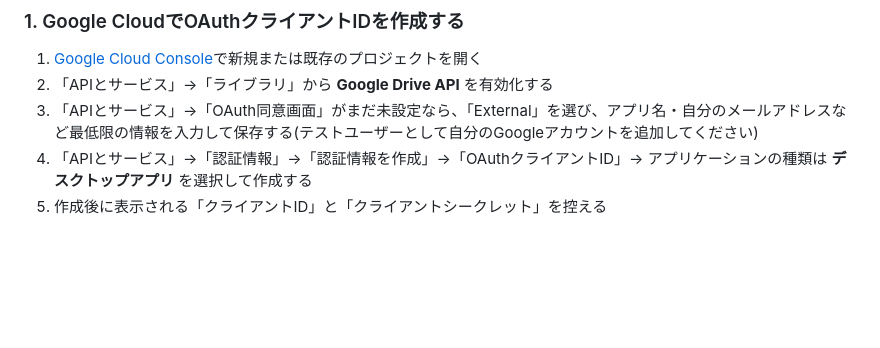
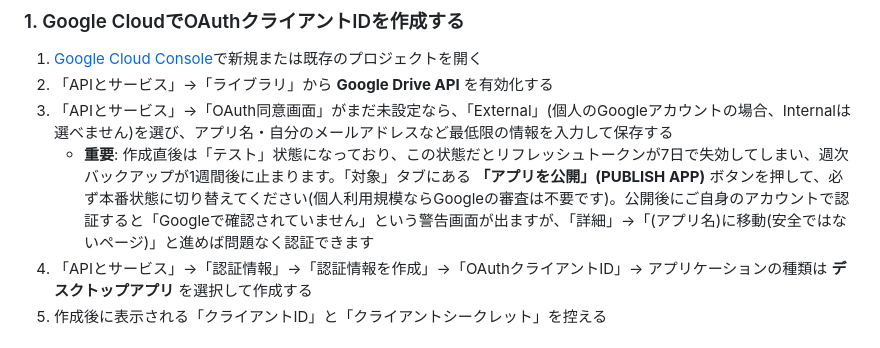
Before and after one commit to u10imai/adoc-s-app, a Markdown page: README.md, the part around the change. GitHub-like rendering; blank space fills up the shorter version.

Commit message:
Document the OAuth consent screen publish-app requirement
Testing-status OAuth consent screens issue refresh tokens that expire
after 7 days and block non-test-user accounts with access_denied —
both hit during setup. Publishing the app avoids both.

```diff
--- a/README.md
+++ b/README.md
@@ -235,7 +235,8 @@ supabase functions deploy admin-error-logs
 
 1. [Google Cloud Console](https://console.cloud.google.com/)で新規または既存のプロジェクトを開く
 2. 「APIとサービス」→「ライブラリ」から **Google Drive API** を有効化する
-3. 「APIとサービス」→「OAuth同意画面」がまだ未設定なら、「External」を選び、アプリ名・自分のメールアドレスなど最低限の情報を入力して保存する(テストユーザーとして自分のGoogleアカウントを追加してください)
+3. 「APIとサービス」→「OAuth同意画面」がまだ未設定なら、「External」(個人のGoogleアカウントの場合、Internalは選べません)を選び、アプリ名・自分のメールアドレスなど最低限の情報を入力して保存する
+   - **重要**: 作成直後は「テスト」状態になっており、この状態だとリフレッシュトークンが7日で失効してしまい、週次バックアップが1週間後に止まります。「対象」タブにある **「アプリを公開」(PUBLISH APP)** ボタンを押して、必ず本番状態に切り替えてください(個人利用規模ならGoogleの審査は不要です)。公開後にご自身のアカウントで認証すると「Googleで確認されていません」という警告画面が出ますが、「詳細」→「(アプリ名)に移動(安全ではないページ)」と進めば問題なく認証できます
 4. 「APIとサービス」→「認証情報」→「認証情報を作成」→「OAuthクライアントID」→ アプリケーションの種類は **デスクトップアプリ** を選択して作成する
 5. 作成後に表示される「クライアントID」と「クライアントシークレット」を控える
 
```
